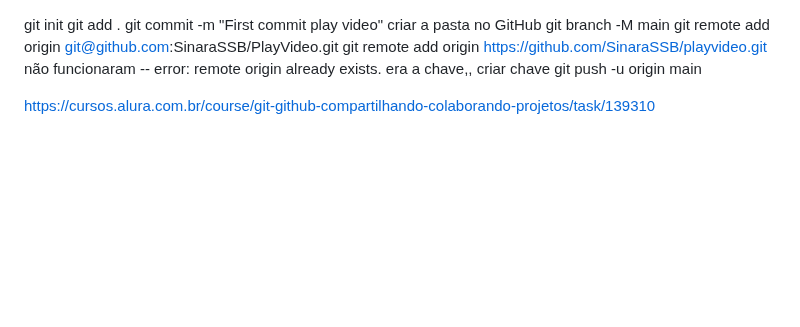
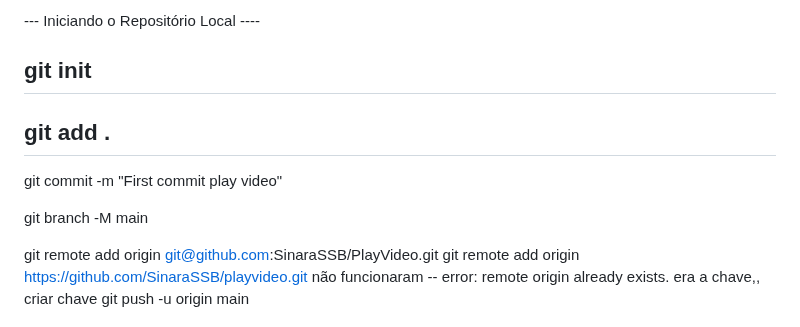
Before and after one commit to SinaraSSB/PlayVideo, a Markdown page: README.md, the part around the change. GitHub-like rendering; blank space fills up the shorter version.

Commit message:
Layout Readme

```diff
--- a/README.md
+++ b/README.md
@@ -1,8 +1,13 @@
+--- Iniciando o Repositório Local ----
+
 git init
+---
 git add .
+---
 git commit -m "First commit play video"
-criar a pasta no GitHub
+
 git branch -M main
+
 git remote add origin git@github.com:SinaraSSB/PlayVideo.git
 git remote add origin https://github.com/SinaraSSB/playvideo.git  não funcionaram
 -- error: remote origin already exists.  era a chave,, criar chave
```
Also changed, not shown: LeiaMe.md (deleted, +0 -113 lines).
